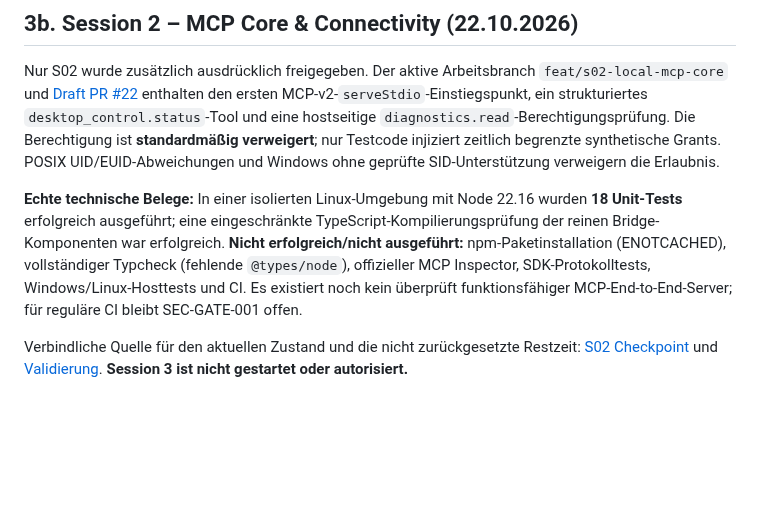
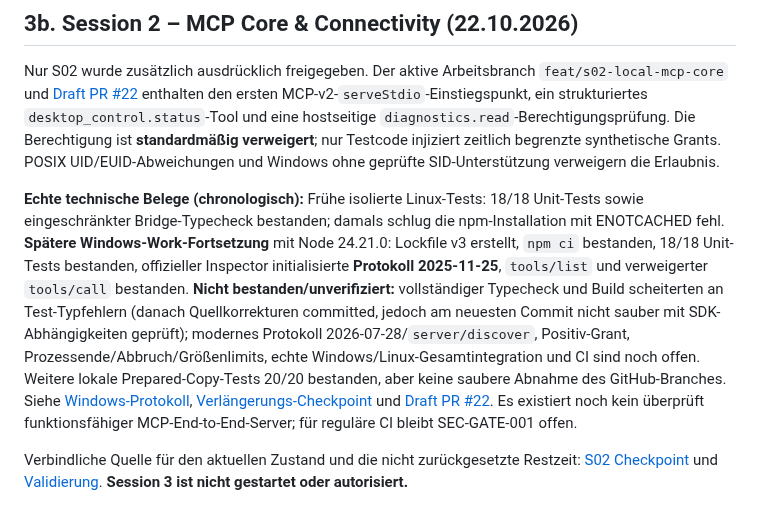
Before and after one commit to lxcoding95/desktop-control, a Markdown page: docs/master/PROJECT-MASTERPLAN.md, the part around the change. Drawn GitHub-style; blank space fills up the shorter version.

Commit message:
docs(s02): distinguish verified Windows Inspector legacy checks from outstanding modern gates

```diff
--- a/docs/master/PROJECT-MASTERPLAN.md
+++ b/docs/master/PROJECT-MASTERPLAN.md
@@ -120,7 +120,7 @@ Der Owner hat **ausschließlich S01** freigegeben. In S01 wurden die Architektur
 
 Nur S02 wurde zusätzlich ausdrücklich freigegeben. Der aktive Arbeitsbranch `feat/s02-local-mcp-core` und [Draft PR #22](https://github.com/lxcoding95/desktop-control/pull/22) enthalten den ersten MCP-v2-`serveStdio`-Einstiegspunkt, ein strukturiertes `desktop_control.status`-Tool und eine hostseitige `diagnostics.read`-Berechtigungsprüfung. Die Berechtigung ist **standardmäßig verweigert**; nur Testcode injiziert zeitlich begrenzte synthetische Grants. POSIX UID/EUID-Abweichungen und Windows ohne geprüfte SID-Unterstützung verweigern die Erlaubnis.
 
-**Echte technische Belege:** In einer isolierten Linux-Umgebung mit Node 22.16 wurden **18 Unit-Tests** erfolgreich ausgeführt; eine eingeschränkte TypeScript-Kompilierungsprüfung der reinen Bridge-Komponenten war erfolgreich. **Nicht erfolgreich/nicht ausgeführt:** npm-Paketinstallation (ENOTCACHED), vollständiger Typcheck (fehlende `@types/node`), offizieller MCP Inspector, SDK-Protokolltests, Windows/Linux-Hosttests und CI. Es existiert noch kein überprüft funktionsfähiger MCP-End-to-End-Server; für reguläre CI bleibt SEC-GATE-001 offen.
+**Echte technische Belege (chronologisch):** Frühe isolierte Linux-Tests: 18/18 Unit-Tests sowie eingeschränkter Bridge-Typecheck bestanden; damals schlug die npm-Installation mit ENOTCACHED fehl. **Spätere Windows-Work-Fortsetzung** mit Node 24.21.0: Lockfile v3 erstellt, `npm ci` bestanden, 18/18 Unit-Tests bestanden, offizieller Inspector initialisierte **Protokoll 2025-11-25**, `tools/list` und verweigerter `tools/call` bestanden. **Nicht bestanden/unverifiziert:** vollständiger Typecheck und Build scheiterten an Test-Typfehlern (danach Quellkorrekturen committed, jedoch am neuesten Commit nicht sauber mit SDK-Abhängigkeiten geprüft); modernes Protokoll 2026-07-28/`server/discover`, Positiv-Grant, Prozessende/Abbruch/Größenlimits, echte Windows/Linux-Gesamtintegration und CI sind noch offen. Weitere lokale Prepared-Copy-Tests 20/20 bestanden, aber keine saubere Abnahme des GitHub-Branches. Siehe [Windows-Protokoll](../sessions/session-02/CONTINUATION-2026-10-22.md), [Verlängerungs-Checkpoint](../sessions/session-02/EXTENSION-2026-10-22.md) und [Draft PR #22](https://github.com/lxcoding95/desktop-control/pull/22). Es existiert noch kein überprüft funktionsfähiger MCP-End-to-End-Server; für reguläre CI bleibt SEC-GATE-001 offen.
 
 Verbindliche Quelle für den aktuellen Zustand und die nicht zurückgesetzte Restzeit: [S02 Checkpoint](../sessions/session-02/SESSION-STATE.md) und [Validierung](../sessions/session-02/VALIDATION.md). **Session 3 ist nicht gestartet oder autorisiert.**
 
```
